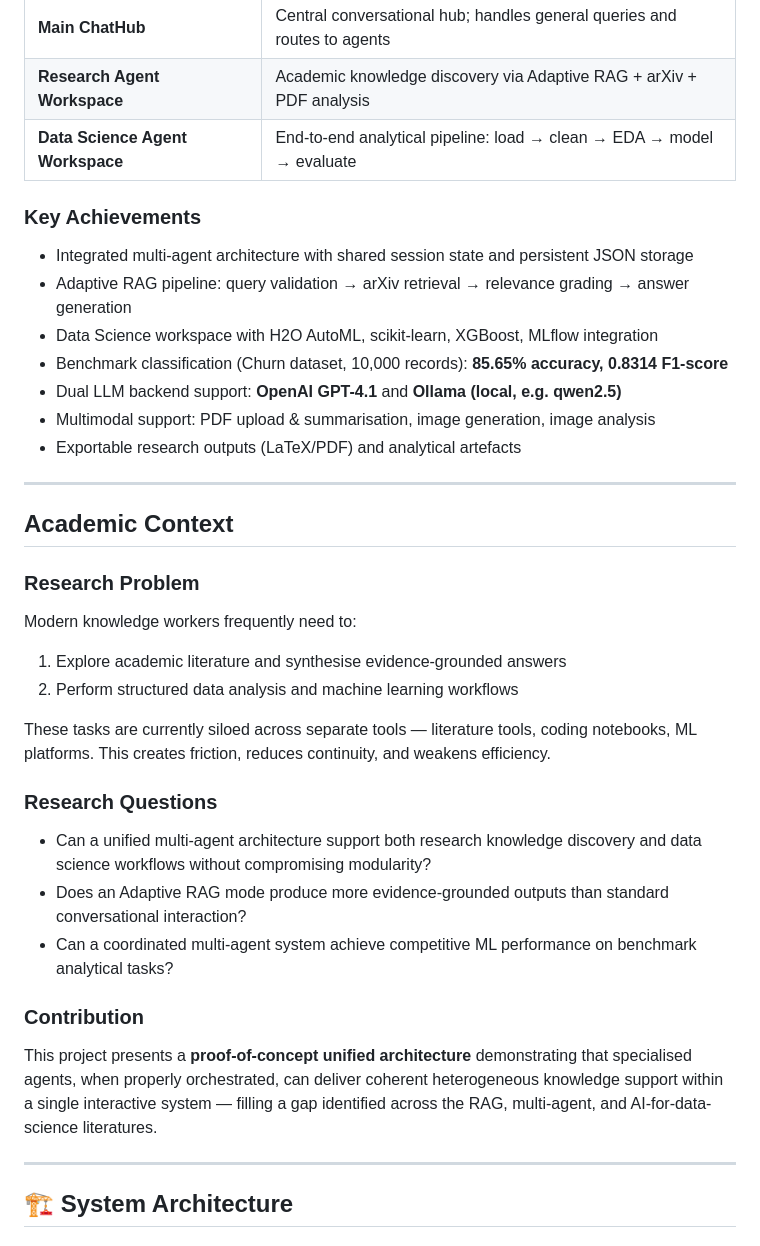
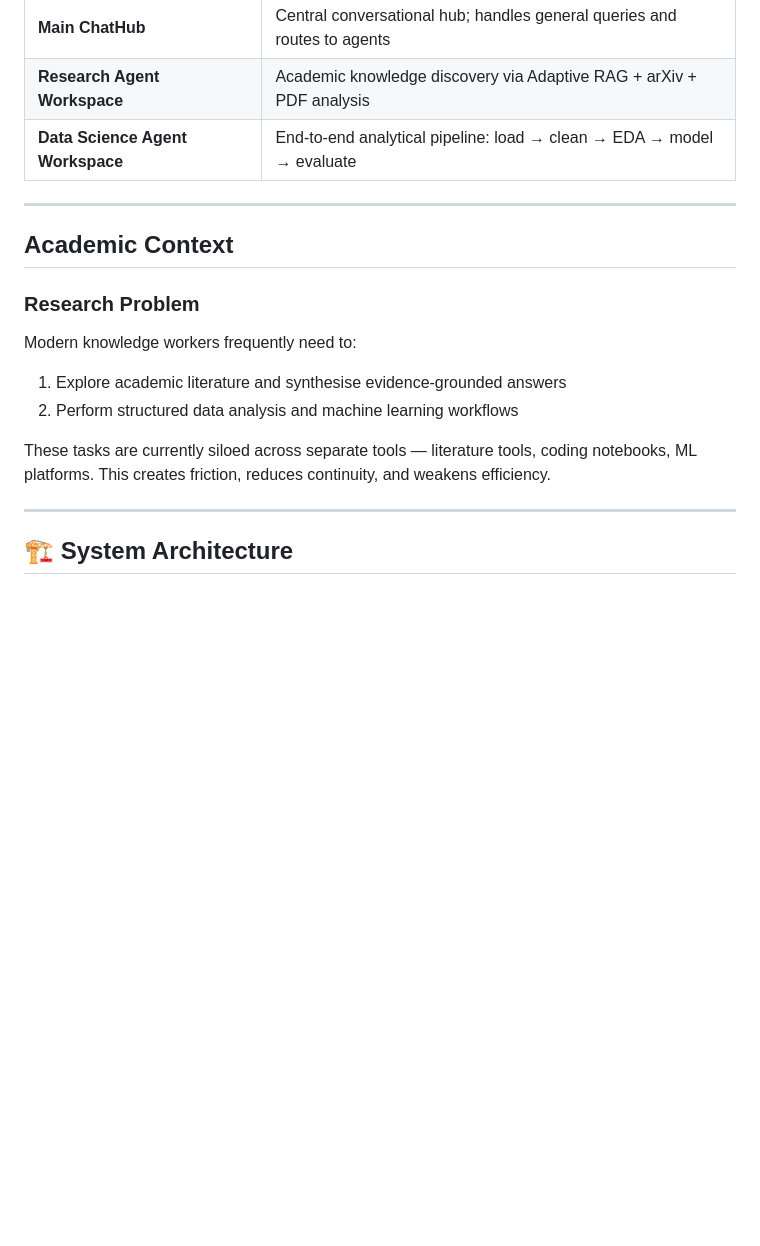
Before and after one commit to tejucoder-hub/Multi-Agentic-AI, a Markdown page: README.md, the part around the change. Rendered like a GitHub page; blank space fills up the shorter version.

Commit message:
Revise README to remove achievements and questionsl
Removed key achievements and research questions sections from README.

```diff
--- a/README.md
+++ b/README.md
@@ -16,15 +16,7 @@ This system solves that by implementing **three tightly coordinated agent worksp
 | **Research Agent Workspace** | Academic knowledge discovery via Adaptive RAG + arXiv + PDF analysis |
 | **Data Science Agent Workspace** | End-to-end analytical pipeline: load → clean → EDA → model → evaluate |
 
-###  Key Achievements
 
-- Integrated multi-agent architecture with shared session state and persistent JSON storage
-- Adaptive RAG pipeline: query validation → arXiv retrieval → relevance grading → answer generation
-- Data Science workspace with H2O AutoML, scikit-learn, XGBoost, MLflow integration
-- Benchmark classification (Churn dataset, 10,000 records): **85.65% accuracy, 0.8314 F1-score**
-- Dual LLM backend support: **OpenAI GPT-4.1** and **Ollama (local, e.g. qwen2.5)**
-- Multimodal support: PDF upload & summarisation, image generation, image analysis
-- Exportable research outputs (LaTeX/PDF) and analytical artefacts
 
 ---
 
@@ -38,15 +30,7 @@ Modern knowledge workers frequently need to:
 
 These tasks are currently siloed across separate tools — literature tools, coding notebooks, ML platforms. This creates friction, reduces continuity, and weakens efficiency.
 
-### Research Questions
 
-- Can a unified multi-agent architecture support both research knowledge discovery and data science workflows without compromising modularity?
-- Does an Adaptive RAG mode produce more evidence-grounded outputs than standard conversational interaction?
-- Can a coordinated multi-agent system achieve competitive ML performance on benchmark analytical tasks?
-
-### Contribution
-
-This project presents a **proof-of-concept unified architecture** demonstrating that specialised agents, when properly orchestrated, can deliver coherent heterogeneous knowledge support within a single interactive system — filling a gap identified across the RAG, multi-agent, and AI-for-data-science literatures.
 
 ---
 
```
